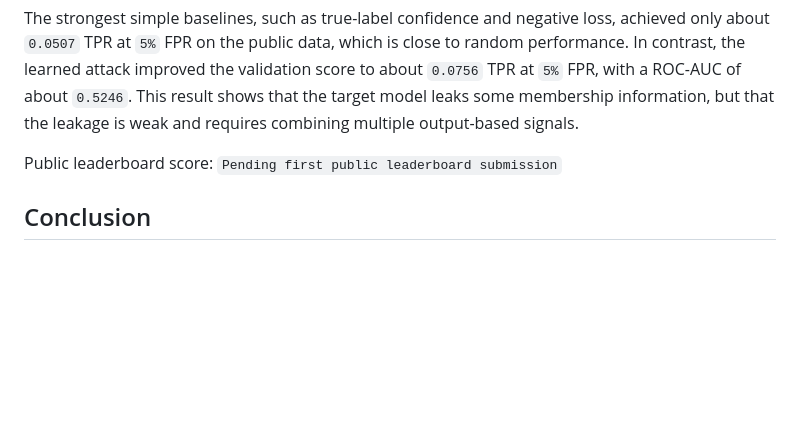
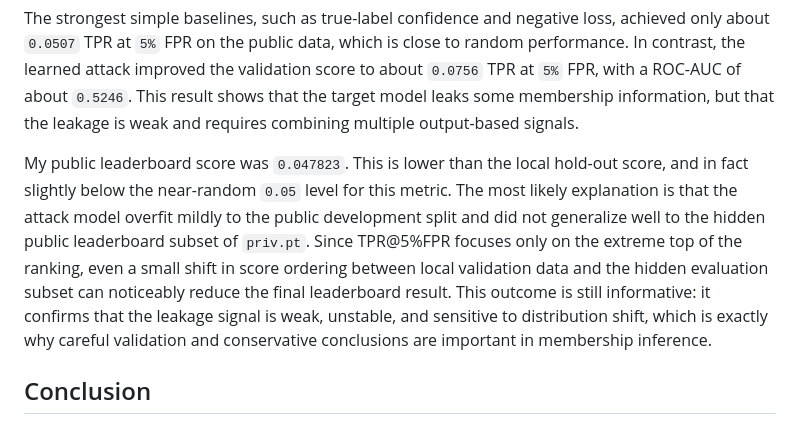
Before and after one commit to mayankmalhan123/-Membership-Inference-Attack_Assignment_1, a Markdown page: REPORT_DRAFT.md, the part around the change. GitHub-like rendering; blank space fills up the shorter version.

Commit message:
Add leaderboard score to report draft

```diff
--- a/REPORT_DRAFT.md
+++ b/REPORT_DRAFT.md
@@ -26,7 +26,7 @@ To validate the method, I split `pub.pt` into attack-train and attack-validation
 
 The strongest simple baselines, such as true-label confidence and negative loss, achieved only about `0.0507` TPR at `5%` FPR on the public data, which is close to random performance. In contrast, the learned attack improved the validation score to about `0.0756` TPR at `5%` FPR, with a ROC-AUC of about `0.5246`. This result shows that the target model leaks some membership information, but that the leakage is weak and requires combining multiple output-based signals.
 
-Public leaderboard score: `Pending first public leaderboard submission`
+My public leaderboard score was `0.047823`. This is lower than the local hold-out score, and in fact slightly below the near-random `0.05` level for this metric. The most likely explanation is that the attack model overfit mildly to the public development split and did not generalize well to the hidden public leaderboard subset of `priv.pt`. Since TPR@5%FPR focuses only on the extreme top of the ranking, even a small shift in score ordering between local validation data and the hidden evaluation subset can noticeably reduce the final leaderboard result. This outcome is still informative: it confirms that the leakage signal is weak, unstable, and sensitive to distribution shift, which is exactly why careful validation and conservative conclusions are important in membership inference.
 
 ## Conclusion
 
```
